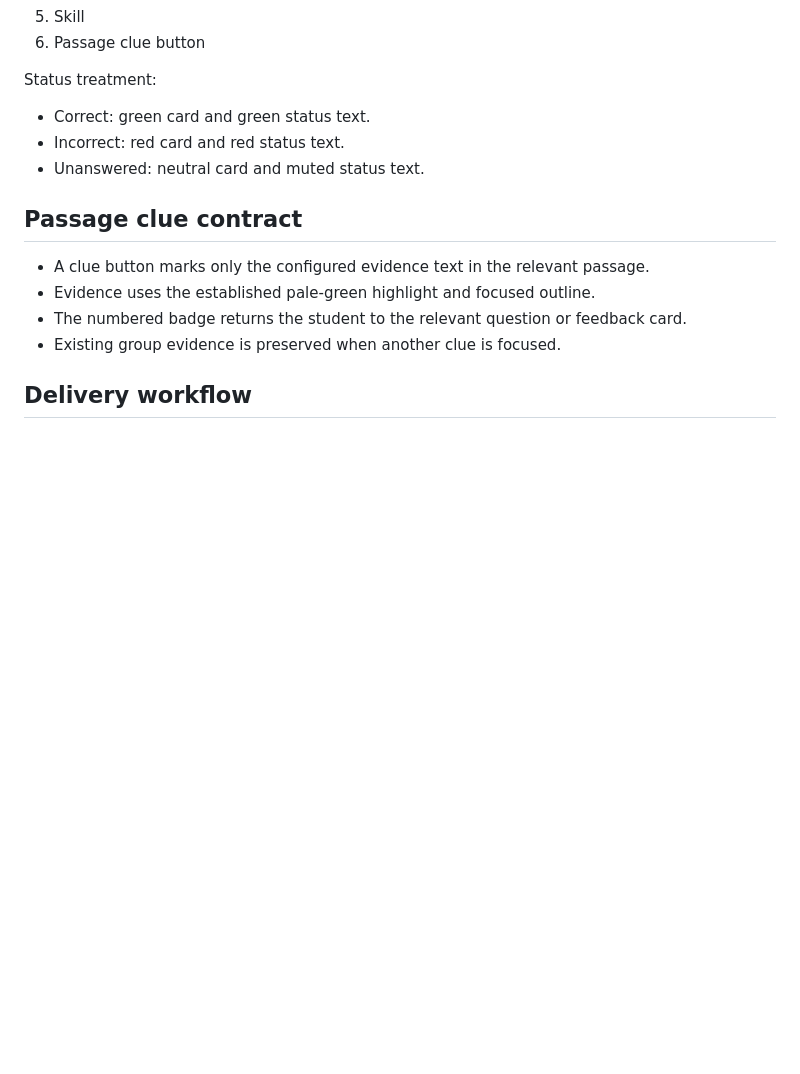
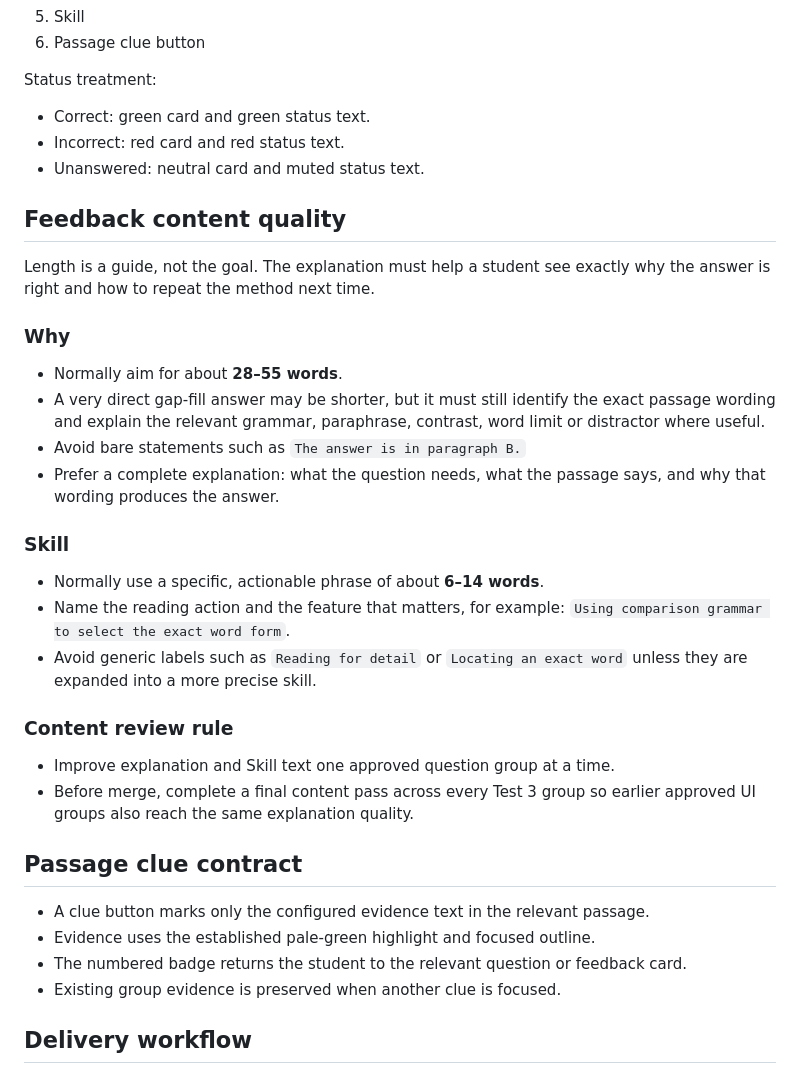
Before and after one commit to MrPabs47/IELTS-18---Academic-Reading---Test-2, a Markdown page: academic/shared/READING_FEEDBACK_PARITY_CONTRACT.md, the part around the change. GitHub-like rendering; blank space fills up the shorter version.

Commit message:
Add feedback content-quality standard

```diff
--- a/academic/shared/READING_FEEDBACK_PARITY_CONTRACT.md
+++ b/academic/shared/READING_FEEDBACK_PARITY_CONTRACT.md
@@ -86,6 +86,28 @@ Status treatment:
 - Incorrect: red card and red status text.
 - Unanswered: neutral card and muted status text.
 
+## Feedback content quality
+
+Length is a guide, not the goal. The explanation must help a student see exactly why the answer is right and how to repeat the method next time.
+
+### Why
+
+- Normally aim for about **28–55 words**.
+- A very direct gap-fill answer may be shorter, but it must still identify the exact passage wording and explain the relevant grammar, paraphrase, contrast, word limit or distractor where useful.
+- Avoid bare statements such as `The answer is in paragraph B.`
+- Prefer a complete explanation: what the question needs, what the passage says, and why that wording produces the answer.
+
+### Skill
+
+- Normally use a specific, actionable phrase of about **6–14 words**.
+- Name the reading action and the feature that matters, for example: `Using comparison grammar to select the exact word form`.
+- Avoid generic labels such as `Reading for detail` or `Locating an exact word` unless they are expanded into a more precise skill.
+
+### Content review rule
+
+- Improve explanation and Skill text one approved question group at a time.
+- Before merge, complete a final content pass across every Test 3 group so earlier approved UI groups also reach the same explanation quality.
+
 ## Passage clue contract
 
 - A clue button marks only the configured evidence text in the relevant passage.
```
